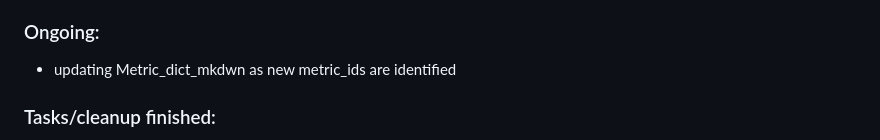
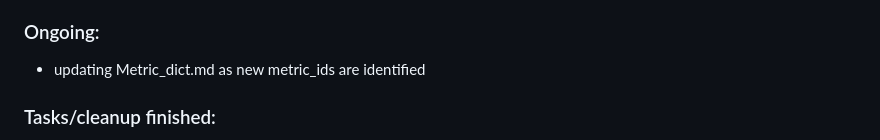
Before and after one commit to JMak22/LTB-project, a Markdown page: README.md, the part around the change. GitHub-like rendering.

Commit message:
Modified readme with new info

```diff
--- a/README.md
+++ b/README.md
@@ -16,7 +16,7 @@ This project uses publicly available information for research and civic analysis
 - created one documents for Annual reports from 1998 to fiscal 2024-2025
 
 ### Ongoing:
-- updating Metric_dict_mkdwn as new metric_ids are identified
+- updating Metric_dict.md as new metric_ids are identified
 
 ### Tasks/cleanup finished:
 - Operational metrics -- contains number of applications filed, resolved and unresolved for each report year. Some data is not available but can be calculated.
```
